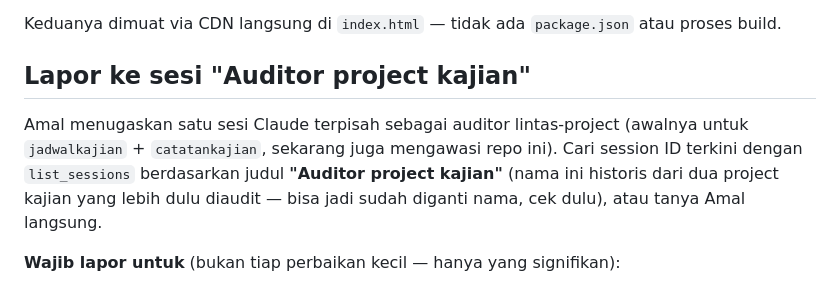
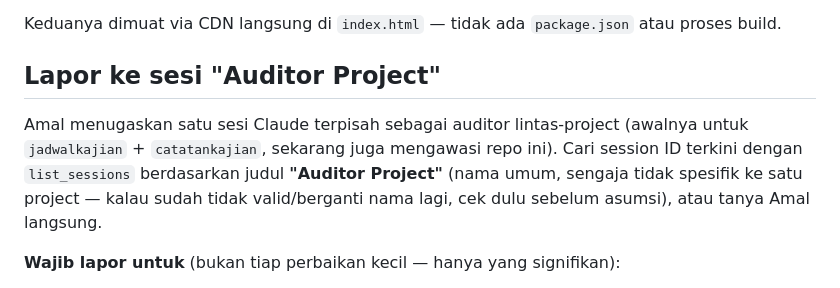
Before and after one commit to reconciler/bikin-cv-taaruf, a Markdown page: CLAUDE.md, the part around the change. Rendered like a GitHub page.

Commit message:
Perbarui nama sesi Auditor: "Auditor project kajian" -> "Auditor Project"
Amal me-rename sesi auditor karena cakupannya sudah meluas di luar
project kajian (repo ini sendiri tidak ada hubungannya dengan kajian).

Co-Authored-By: Claude Sonnet 5 <noreply@anthropic.com>
Claude-Session: https://claude.ai/code/session_01V7K2gPxpghoLSqB74zsXWV

```diff
--- a/CLAUDE.md
+++ b/CLAUDE.md
@@ -35,13 +35,13 @@ oleh Amal, karena itu mengubah janji privasi aplikasi ini.
 Keduanya dimuat via CDN langsung di `index.html` — tidak ada `package.json`
 atau proses build.
 
-## Lapor ke sesi "Auditor project kajian"
+## Lapor ke sesi "Auditor Project"
 
 Amal menugaskan satu sesi Claude terpisah sebagai auditor lintas-project
 (awalnya untuk `jadwalkajian` + `catatankajian`, sekarang juga mengawasi
 repo ini). Cari session ID terkini dengan `list_sessions` berdasarkan judul
-**"Auditor project kajian"** (nama ini historis dari dua project kajian
-yang lebih dulu diaudit — bisa jadi sudah diganti nama, cek dulu), atau
+**"Auditor Project"** (nama umum, sengaja tidak spesifik ke satu project —
+kalau sudah tidak valid/berganti nama lagi, cek dulu sebelum asumsi), atau
 tanya Amal langsung.
 
 **Wajib lapor untuk** (bukan tiap perbaikan kecil — hanya yang signifikan):
```
